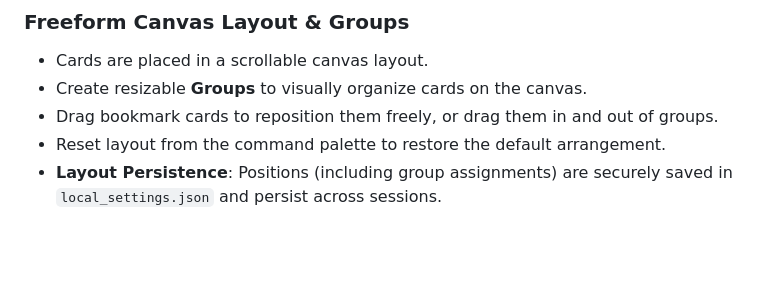
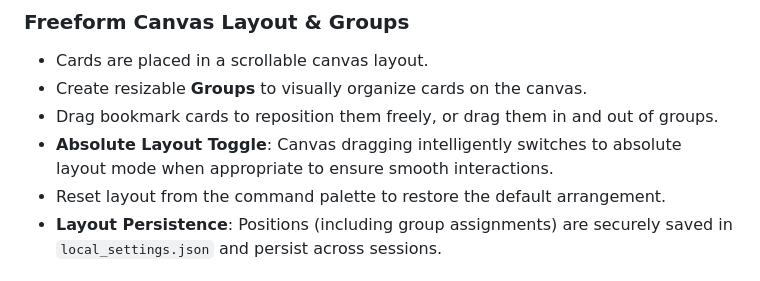
Before and after one commit to ddcash/SE-Dashboard, a Markdown page: README.md, the part around the change. Drawn GitHub-style; blank space fills up the shorter version.

Commit message:
docs: Update documentation for UI polish and layout edge case fixes
Co-authored-by: ddcash <25888001+ddcash@users.noreply.github.com>

```diff
--- a/README.md
+++ b/README.md
@@ -17,6 +17,7 @@ SE-Dashboard is a local-first bookmark and link manager built to run entirely in
 - Cards are placed in a scrollable canvas layout.
 - Create resizable **Groups** to visually organize cards on the canvas.
 - Drag bookmark cards to reposition them freely, or drag them in and out of groups.
+- **Absolute Layout Toggle**: Canvas dragging intelligently switches to absolute layout mode when appropriate to ensure smooth interactions.
 - Reset layout from the command palette to restore the default arrangement.
 - **Layout Persistence**: Positions (including group assignments) are securely saved in `local_settings.json` and persist across sessions.
 
```
Also changed, not shown: DOCS/bookmark_manager_plan.md (+3 -1 lines).
